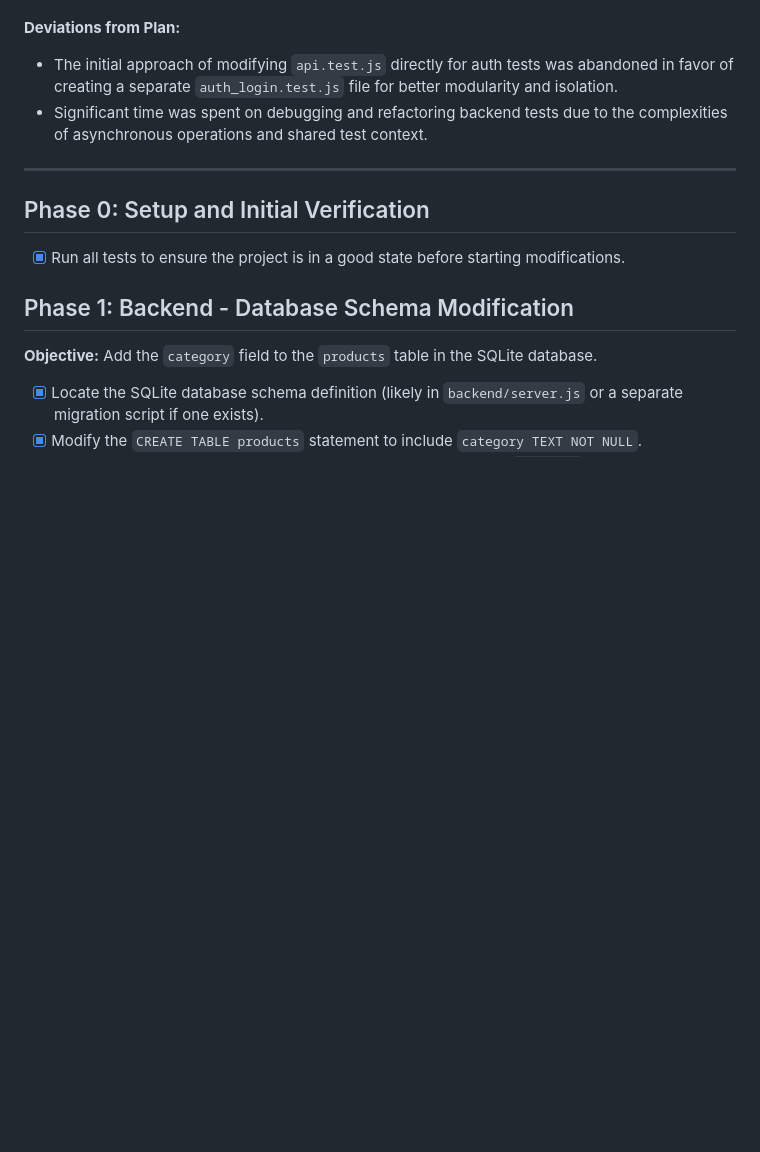
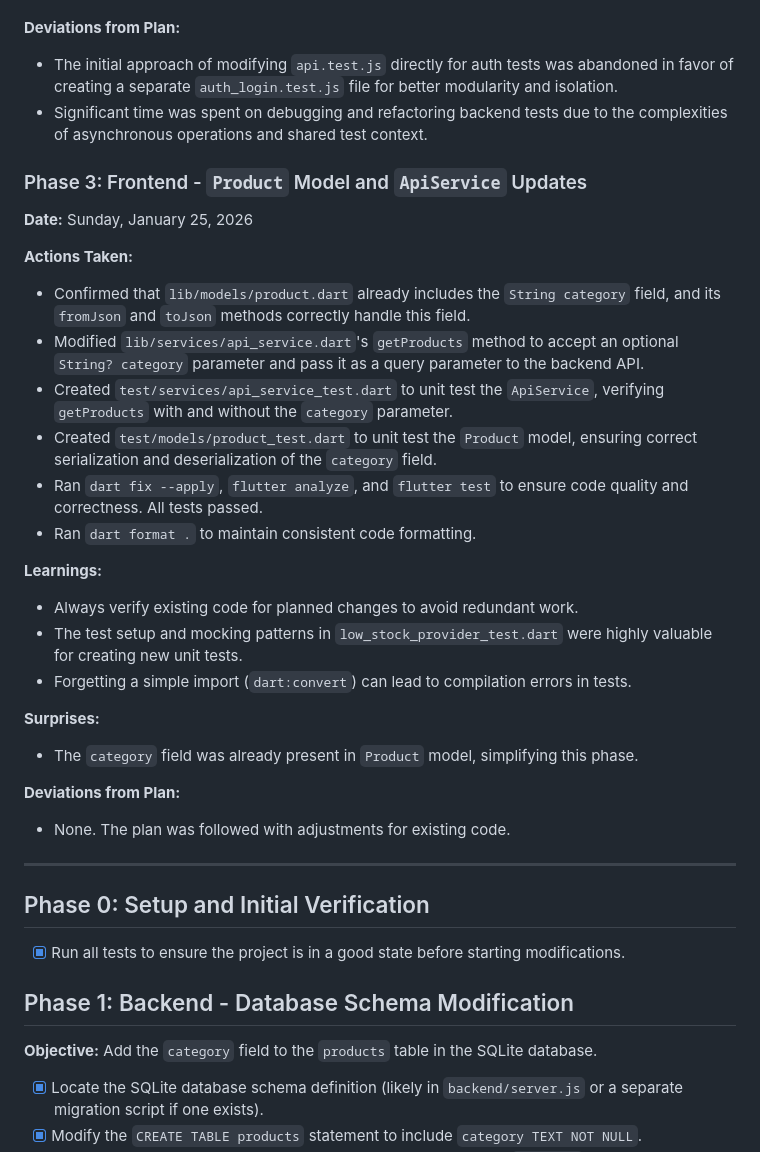
Before and after one commit to InwSaKodBeiw007/Lung-Chaing-Farm, a Markdown page: MODIFICATION_IMPLEMENTATION.md, the part around one of its changes. Rendered like a GitHub page; blank space fills up the shorter version.

```diff
--- a/MODIFICATION_IMPLEMENTATION.md
+++ b/MODIFICATION_IMPLEMENTATION.md
@@ -49,6 +49,29 @@ This document outlines the phased implementation plan for the One-Page Marketpla
 - The initial approach of modifying `api.test.js` directly for auth tests was abandoned in favor of creating a separate `auth_login.test.js` file for better modularity and isolation.
 - Significant time was spent on debugging and refactoring backend tests due to the complexities of asynchronous operations and shared test context.
 
+### Phase 3: Frontend - `Product` Model and `ApiService` Updates
+
+**Date:** Sunday, January 25, 2026
+
+**Actions Taken:**
+- Confirmed that `lib/models/product.dart` already includes the `String category` field, and its `fromJson` and `toJson` methods correctly handle this field.
+- Modified `lib/services/api_service.dart`'s `getProducts` method to accept an optional `String? category` parameter and pass it as a query parameter to the backend API.
+- Created `test/services/api_service_test.dart` to unit test the `ApiService`, verifying `getProducts` with and without the `category` parameter.
+- Created `test/models/product_test.dart` to unit test the `Product` model, ensuring correct serialization and deserialization of the `category` field.
+- Ran `dart fix --apply`, `flutter analyze`, and `flutter test` to ensure code quality and correctness. All tests passed.
+- Ran `dart format .` to maintain consistent code formatting.
+
+**Learnings:**
+- Always verify existing code for planned changes to avoid redundant work.
+- The test setup and mocking patterns in `low_stock_provider_test.dart` were highly valuable for creating new unit tests.
+- Forgetting a simple import (`dart:convert`) can lead to compilation errors in tests.
+
+**Surprises:**
+- The `category` field was already present in `Product` model, simplifying this phase.
+
+**Deviations from Plan:**
+- None. The plan was followed with adjustments for existing code.
+
 ---
 
 ## Phase 0: Setup and Initial Verification
```
Also changed, not shown: other parts of MODIFICATION_IMPLEMENTATION.md (+10 -10 lines).
